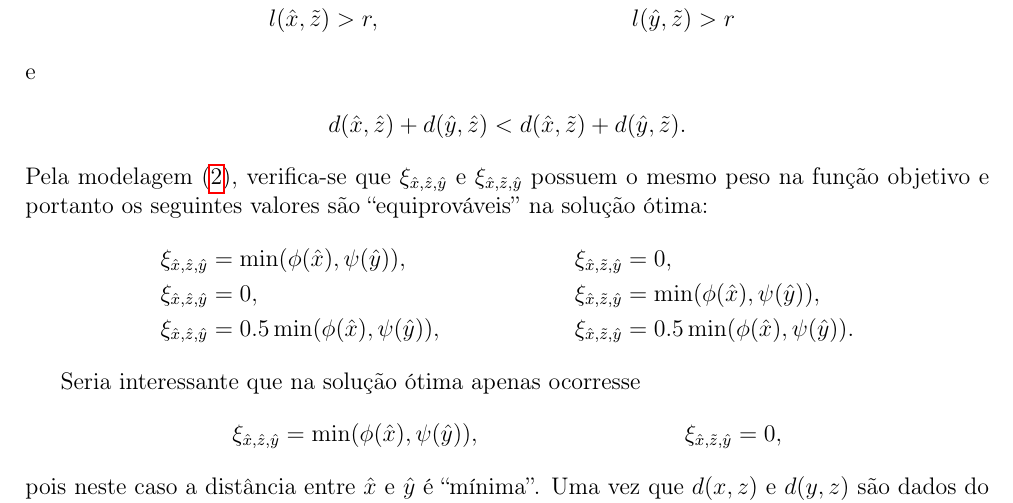
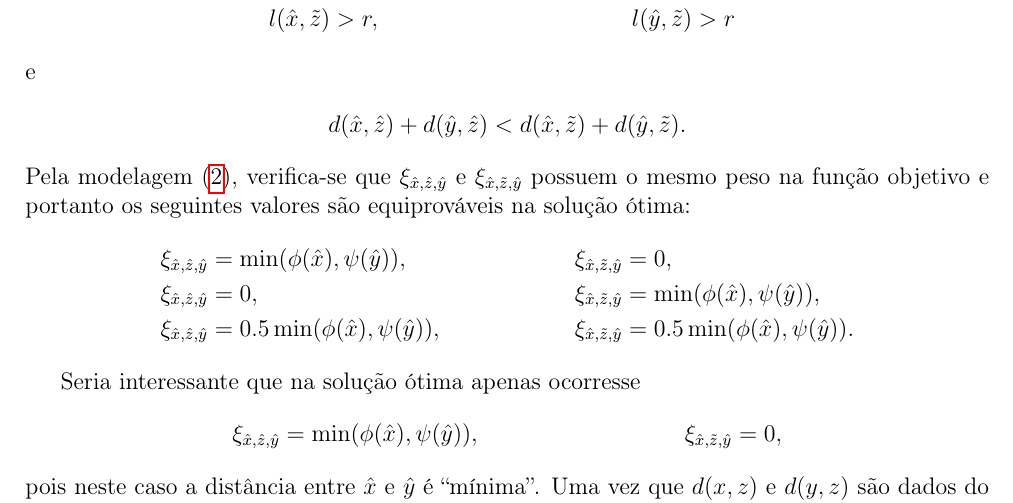
Before and after one commit to rgaiacs/ms480-2012s2-aterro, a LaTeX paper (relatorio/relatorio.tex, which reads relatorio/modelagem_melhorada@relatorio.tex): part of page 8 of 17, cut so that both start at the same text. Compiled offline with pdfLaTeX.

Commit message:
minor change in modelagem_melhorada@relatorio

```diff
--- a/relatorio/modelagem_melhorada@relatorio.tex
+++ b/relatorio/modelagem_melhorada@relatorio.tex
@@ -54,7 +54,7 @@ e
 Pela modelagem \eqref{eq:model_with_obs_nl}, verifica-se que
 $\xi_{\hat{x},\hat{z},\hat{y}}$ e $\xi_{\hat{x},\tilde{z},\hat{y}}$
 possuem o mesmo peso na fun\c{c}\~{a}o objetivo e portanto os seguintes valores
-s\~{a}o ``equiprov\'{a}veis'' na solu\c{c}\~{a}o \'{o}tima:
+s\~{a}o equiprov\'{a}veis na solu\c{c}\~{a}o \'{o}tima:
 \begin{align*}
     \xi_{\hat{x},\hat{z},\hat{y}} &= \min(\phi(\hat{x}), \psi(\hat{y})), &
     \xi_{\hat{x},\tilde{z},\hat{y}} &= 0, \\
```
